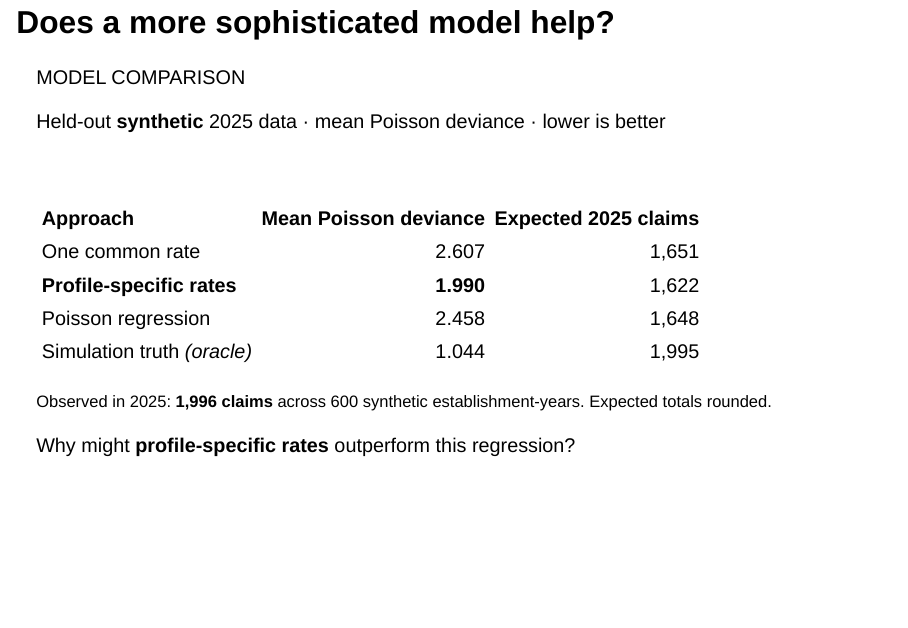
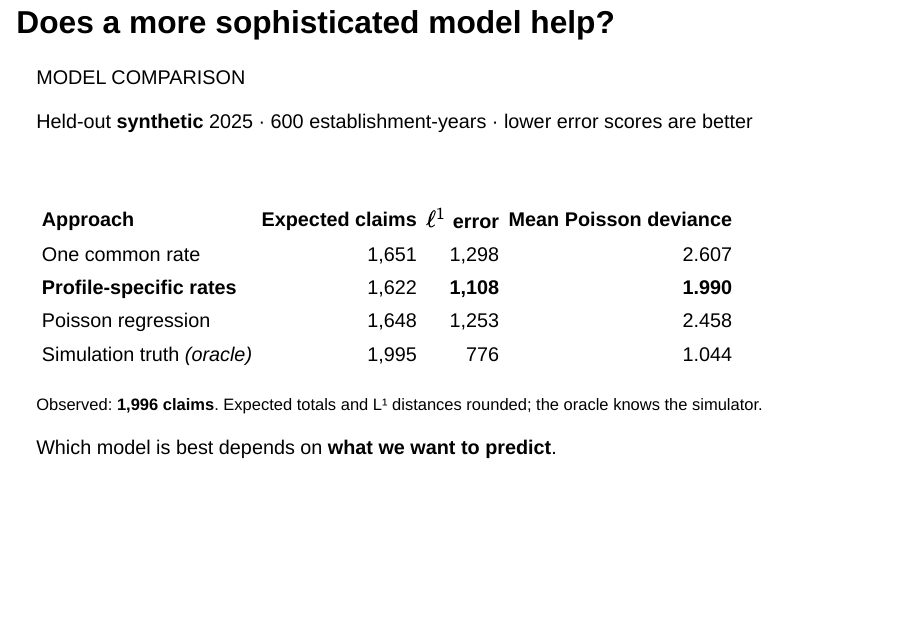
Before and after one commit to mbr085/MATH4SDG-Industrial-Mathematics-2026, a Quarto document (presentations/2026-11-19/index.qmd): page 5 of 8. Rendered offline with R 4.5, knitr and Pandoc in place of Quarto, with nearby package versions; drawn as Slidy slides in place of the format the file asks for.

Commit message:
Add L1 errors and explain aggregate-versus-individual model evaluation

```diff
--- a/presentations/2026-11-19/index.qmd
+++ b/presentations/2026-11-19/index.qmd
@@ -219,22 +219,22 @@ MODEL COMPARISON
 :::
 
 ::: {.slide-subtitle}
-Held-out **synthetic** 2025 data · mean Poisson deviance · lower is better
+Held-out **synthetic** 2025 · 600 establishment-years · lower error scores are better
 :::
 
 ::: {.results-table}
-| Approach | Mean Poisson deviance | Expected 2025 claims |
-|:--|--:|--:|
-| One common rate | 2.607 | 1,651 |
-| **Profile-specific rates** | **1.990** | 1,622 |
-| Poisson regression | 2.458 | 1,648 |
-| Simulation truth *(oracle)* | 1.044 | 1,995 |
+| Approach | Expected claims | $\ell^1$ error | Mean Poisson deviance |
+|:--|--:|--:|--:|
+| One common rate | 1,651 | 1,298 | 2.607 |
+| **Profile-specific rates** | 1,622 | **1,108** | **1.990** |
+| Poisson regression | 1,648 | 1,253 | 2.458 |
+| Simulation truth *(oracle)* | 1,995 | 776 | 1.044 |
 
-<small>Observed in 2025: <strong>1,996 claims</strong> across 600 synthetic establishment-years. Expected totals rounded.</small>
+<small>Observed: <strong>1,996 claims</strong>. Expected totals and L¹ distances rounded; the oracle knows the simulator.</small>
 :::
 
 ::: {.takeaway}
-Why might **profile-specific rates** outperform this regression?
+Which model is best depends on **what we want to predict**.
 :::
 
 ::: {.notes}
```
Also changed, not shown: presentations/2026-11-19/index.qmd (8 more changed lines).
